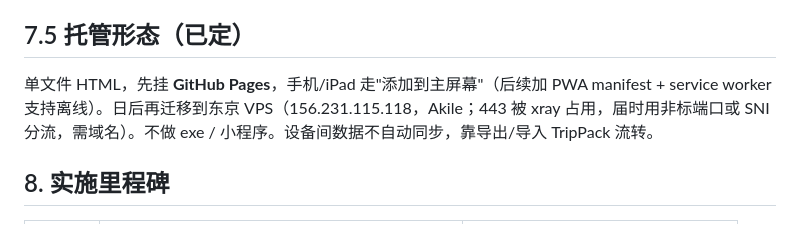
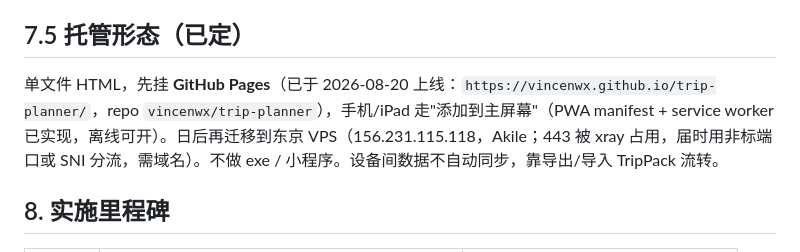
Before and after one commit to vincenwx/trip-planner, a Markdown page: 设计方案.md, the part around the change. Drawn GitHub-style.

```diff
--- a/设计方案.md
+++ b/设计方案.md
@@ -102,7 +102,7 @@ pois 库（含坐标、简介、启发问题）→ poiDetail 逐批讲解 → ra
 
 ## 7.5 托管形态（已定）
 
-单文件 HTML，先挂 **GitHub Pages**，手机/iPad 走"添加到主屏幕"（后续加 PWA manifest + service worker 支持离线）。日后再迁移到东京 VPS（156.231.115.118，Akile；443 被 xray 占用，届时用非标端口或 SNI 分流，需域名）。不做 exe / 小程序。设备间数据不自动同步，靠导出/导入 TripPack 流转。
+单文件 HTML，先挂 **GitHub Pages**（已于 2026-08-20 上线：`https://vincenwx.github.io/trip-planner/`，repo `vincenwx/trip-planner`），手机/iPad 走"添加到主屏幕"（PWA manifest + service worker 已实现，离线可开）。日后再迁移到东京 VPS（156.231.115.118，Akile；443 被 xray 占用，届时用非标端口或 SNI 分流，需域名）。不做 exe / 小程序。设备间数据不自动同步，靠导出/导入 TripPack 流转。
 
 ## 8. 实施里程碑
 
```
Also changed, not shown: CLAUDE.md (added, +27 -0 lines), README.md (added, +44 -0 lines).
